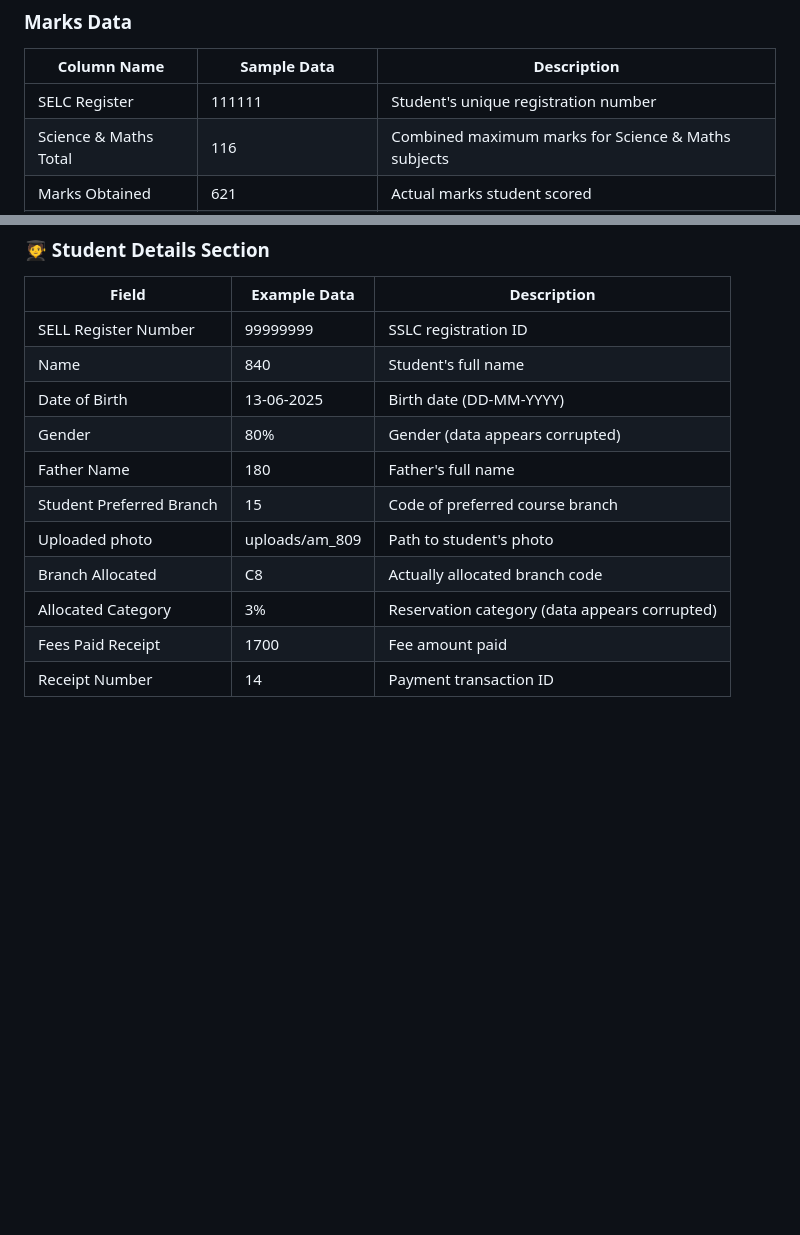
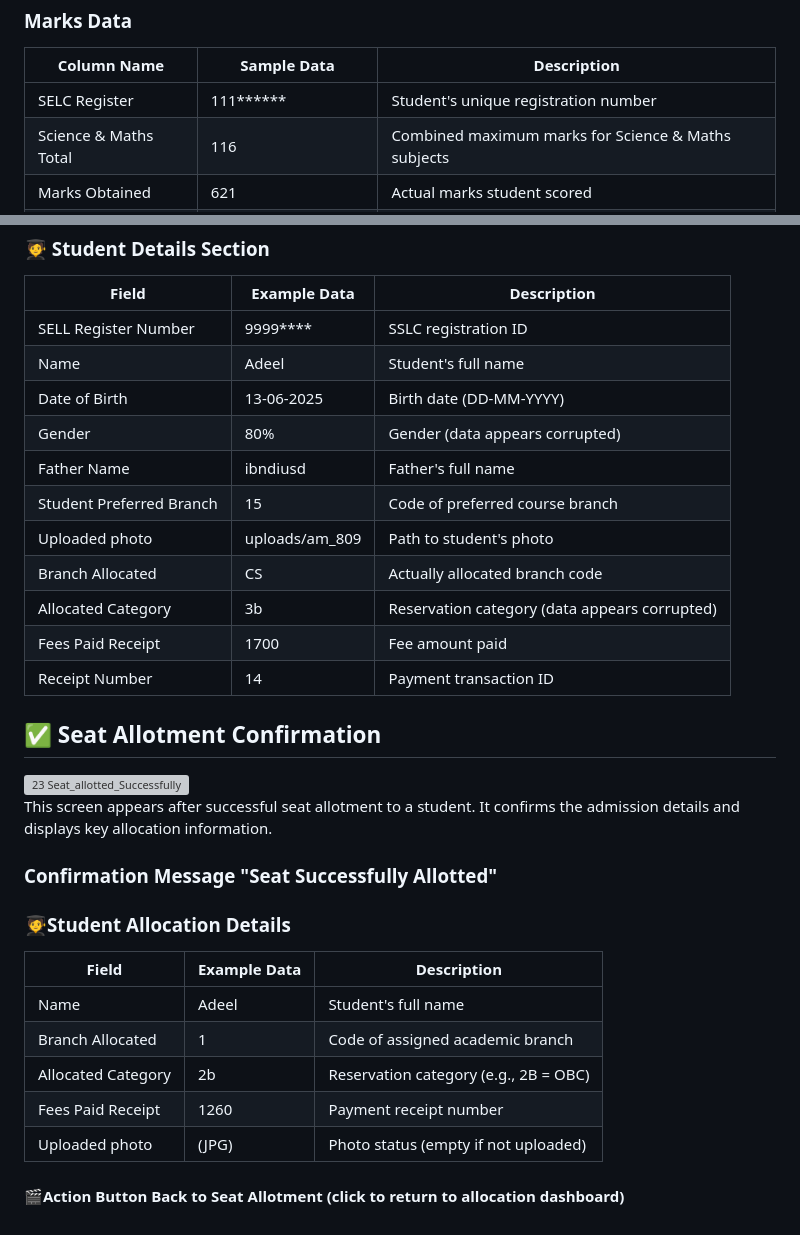
Before and after one commit to Adeelbn-devs/Diploma-Admission-System, a Markdown page: README.md, 2 parts joined by grey strips. Rendered like a GitHub page; blank space fills up the shorter version; grey boxes are pictures that could not be loaded.

```diff
--- a/README.md
+++ b/README.md
@@ -524,7 +524,7 @@ This page displays student marks data in a structured table format. Here's exact
 
 |Column Name	           |Sample Data	                  |Description                                             |
 |----------------------- | ---------------------------- |------------------------------------------------------- |
-|SELC Register	         |111111	                      |Student's unique registration number                    |
+|SELC Register	         |111******	                    |Student's unique registration number                    |
 |Science & Maths Total	 |116	                          |Combined maximum marks for Science & Maths subjects     |
 |Marks Obtained	         |621	                          |Actual marks student scored                             |
 |Percentage	             |69.36%	                      |Automatic percentage calculation                        |
@@ -549,14 +549,36 @@ This page displays student marks data in a structured table format. Here's exact
 
 |Field	                   |Example Data	                |Description                                    |
 |--------------------------|------------------------------|-----------------------------------------------|
-|SELL Register Number	     |99999999	                    |SSLC registration ID                           |
-|Name	                     |840	                          |Student's full name                            |
+|SELL Register Number	     |9999****	                    |SSLC registration ID                           |
+|Name	                     |Adeel                         |Student's full name                            |
 |Date of Birth	           |13-06-2025	                  |Birth date (DD-MM-YYYY)                        |
 |Gender	                   |80%	                          |Gender (data appears corrupted)                |
-|Father Name	             |180	                          |Father's full name                             |
+|Father Name	             |ibndiusd	                    |Father's full name                             |
 |Student Preferred Branch	 |15	                          |Code of preferred course branch                |
 |Uploaded photo	           |uploads/am_809	              |Path to student's photo                        |
-|Branch Allocated	         |C8	                          |Actually allocated branch code                 |
-|Allocated Category	       |3%	                          |Reservation category (data appears corrupted)  |
+|Branch Allocated	         |CS	                          |Actually allocated branch code                 |
+|Allocated Category	       |3b	                          |Reservation category (data appears corrupted)  |
 |Fees Paid Receipt	       |1700	                        |Fee amount paid                                |
 |Receipt Number	           |14	                          |Payment transaction ID                         |
+
+<h2>✅ Seat Allotment Confirmation</h2>
+
+<img width="1900" height="946" alt="23 Seat_allotted_Successfully" src="https://github.com/user-attachments/assets/9bbb819b-c611-4950-abc9-da8b98a04638" />
+
+This screen appears after successful seat allotment to a student. It confirms the admission details and displays key allocation information.
+
+<h3>Confirmation Message
+"Seat Successfully Allotted"</h3>
+
+<h3>🧑‍🎓Student Allocation Details</h3>
+
+|Field	              |Example Data	      |Description                            |
+|---------------------|-------------------|---------------------------------------|
+|Name	                |Adeel              |Student's full name                    |
+|Branch Allocated	    |1	                |Code of assigned academic branch       |
+|Allocated Category	  |2b	                |Reservation category (e.g., 2B = OBC)  |
+|Fees Paid Receipt	  |1260	              |Payment receipt number                 |
+|Uploaded photo	      |(JPG)	            |Photo status (empty if not uploaded)   |
+
+<h4>🎬Action Button
+Back to Seat Allotment (click to return to allocation dashboard)</h4>
```
